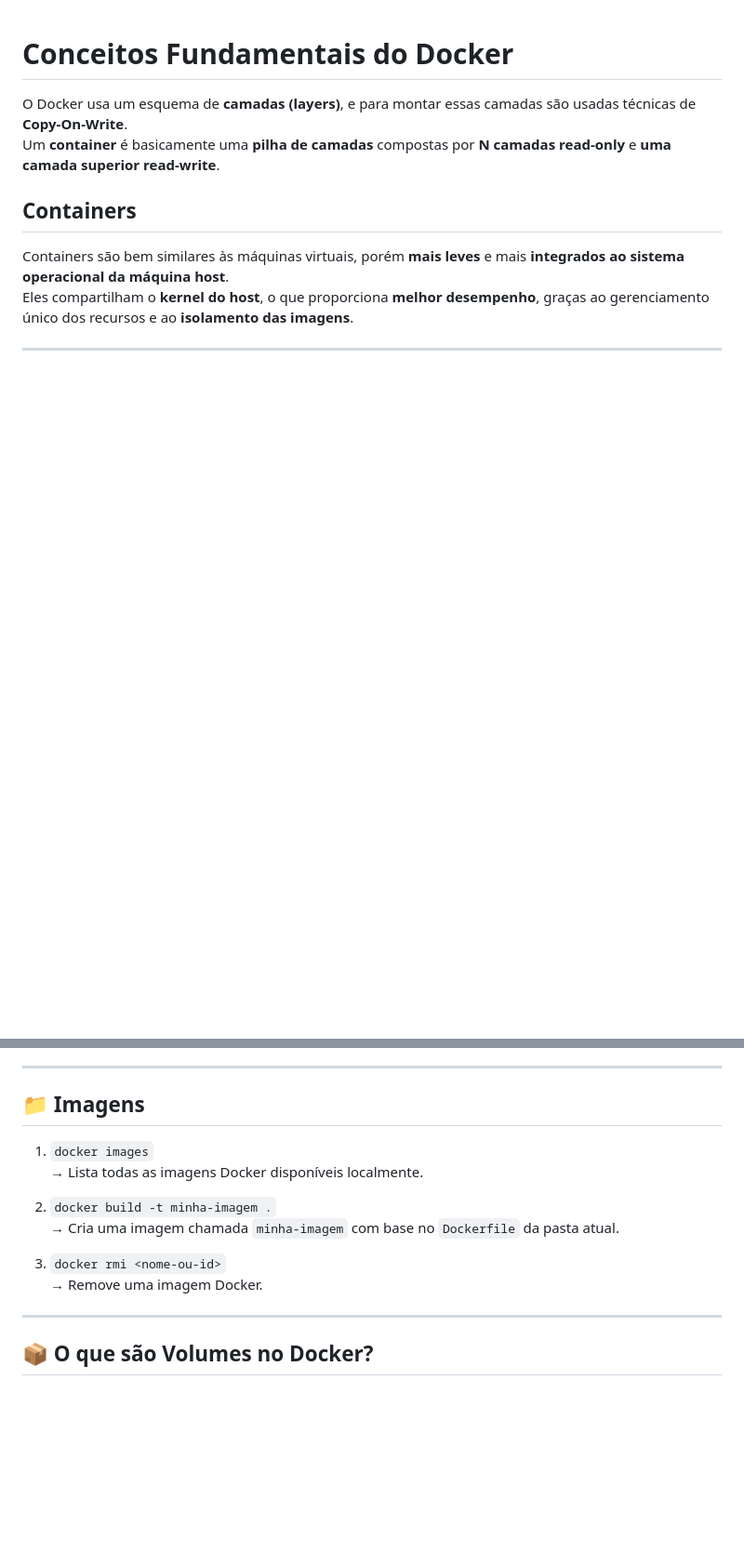
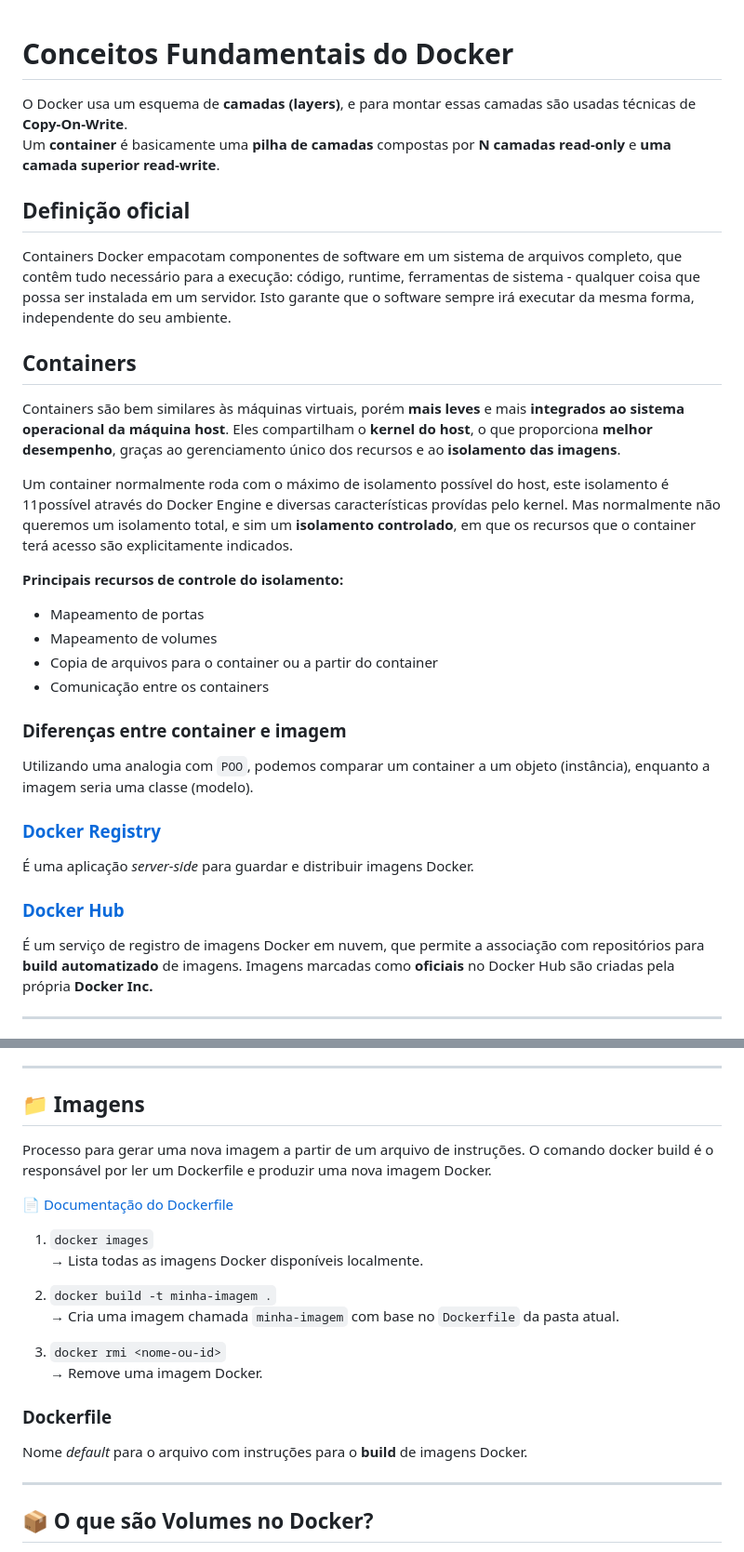
Before and after one commit to Mateus-Alencar/devops-notebook, a Markdown page: Docker/apostila - docker.md, 2 parts joined by grey strips. Shown: that part at 93% size. Drawn GitHub-style; blank space fills up the shorter version.

Commit message:
apostila_docker

```diff
--- a/Docker/apostila - docker.md
+++ b/Docker/apostila - docker.md
@@ -3,10 +3,38 @@
 O Docker usa um esquema de **camadas (layers)**, e para montar essas camadas são usadas técnicas de **Copy-On-Write**.
 Um **container** é basicamente uma **pilha de camadas** compostas por **N camadas read-only** e **uma camada superior read-write**.
 
+<h2 style="text-align:center";>Definição oficial</h2>
+
+Containers Docker empacotam componentes de software em um sistema de arquivos completo, que contêm tudo necessário para a execução: código, runtime, ferramentas de sistema - qualquer coisa que possa ser instalada em um servidor. Isto garante que o software sempre irá executar da mesma forma, independente do seu ambiente.
+
 ## Containers
 
-Containers são bem similares às máquinas virtuais, porém **mais leves** e mais **integrados ao sistema operacional da máquina host**.
-Eles compartilham o **kernel do host**, o que proporciona **melhor desempenho**, graças ao gerenciamento único dos recursos e ao **isolamento das imagens**.
+Containers são bem similares às máquinas virtuais, porém **mais leves** e mais **integrados ao sistema operacional da máquina host**. Eles compartilham o **kernel do host**, o que proporciona **melhor desempenho**, graças ao gerenciamento único dos recursos e ao **isolamento das imagens**.
+
+ Um container normalmente roda com o máximo de isolamento possível do host, este isolamento é 11possível através do Docker Engine e diversas características provídas pelo kernel.
+ Mas normalmente não queremos um isolamento total, e sim um **isolamento controlado**, em que os recursos que o container terá acesso são explicitamente indicados.
+
+**Principais recursos de controle do isolamento:**
+
+   - Mapeamento de portas
+   - Mapeamento de volumes
+   - Copia de arquivos para o container ou a partir do container
+   - Comunicação entre os containers
+
+
+### Diferenças entre container e imagem
+
+Utilizando uma analogia com `POO`, podemos comparar um container a um objeto (instância), enquanto a imagem seria uma classe (modelo).
+
+
+### [Docker Registry](https://docs.docker.com/registry/)
+
+É uma aplicação *server-side* para guardar e distribuir imagens Docker.
+
+### [Docker Hub](https://hub.docker.com/)
+
+É um serviço de registro de imagens Docker em nuvem, que permite a associação com repositórios para **build automatizado** de imagens. Imagens marcadas como **oficiais** no Docker Hub são criadas pela própria **Docker Inc.**
+
 
 ---
 
@@ -62,6 +90,11 @@ Eles compartilham o **kernel do host**, o que proporciona **melhor desempenho**,
 
 ## 📁 Imagens
 
+Processo para gerar uma nova imagem a partir de um arquivo de instruções. O comando docker build é o responsável por ler um Dockerfile e produzir uma nova imagem Docker.
+
+
+📄 [Documentação do Dockerfile](https://docs.docker.com/engine/reference/builder)
+
 1. `docker images`
    → Lista todas as imagens Docker disponíveis localmente.
 
@@ -70,6 +103,10 @@ Eles compartilham o **kernel do host**, o que proporciona **melhor desempenho**,
 
 3. `docker rmi <nome-ou-id>`
    → Remove uma imagem Docker.
+
+### Dockerfile
+
+Nome *default* para o arquivo com instruções para o **build** de imagens Docker.
 
 ---
 
```
Also changed, not shown: other parts of Docker/apostila - docker.md (+1 -1 lines).
